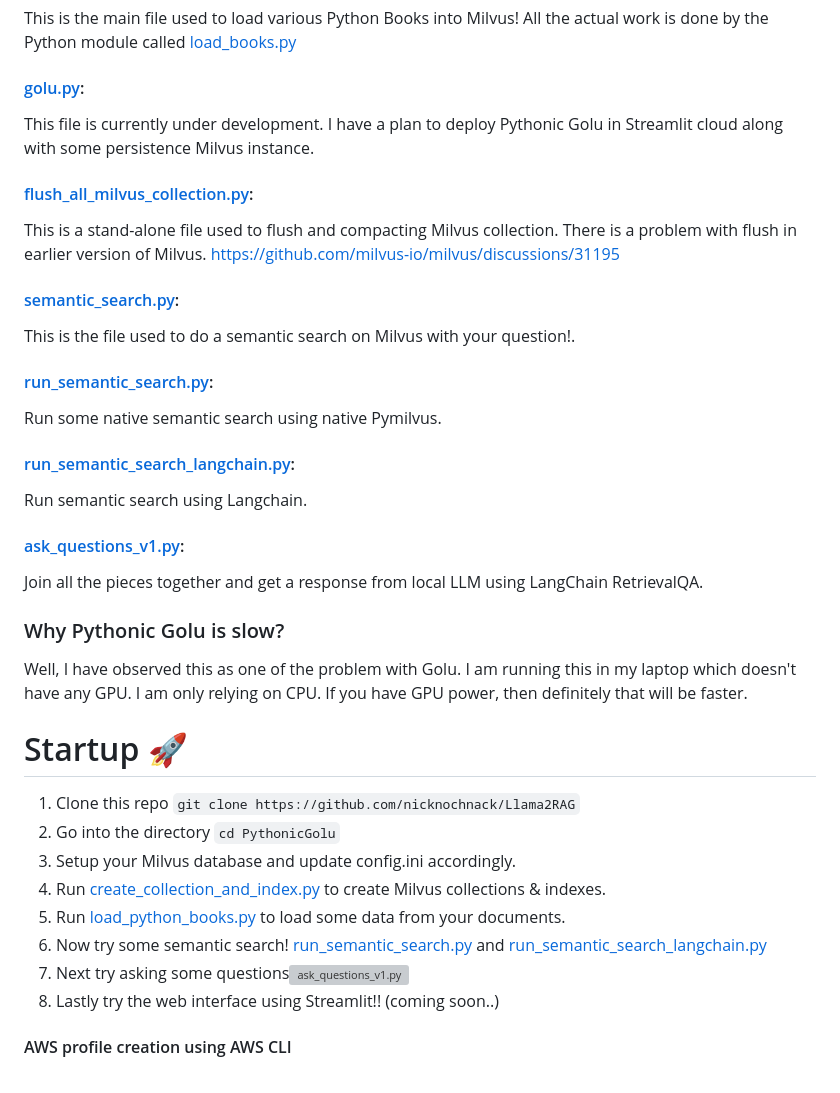
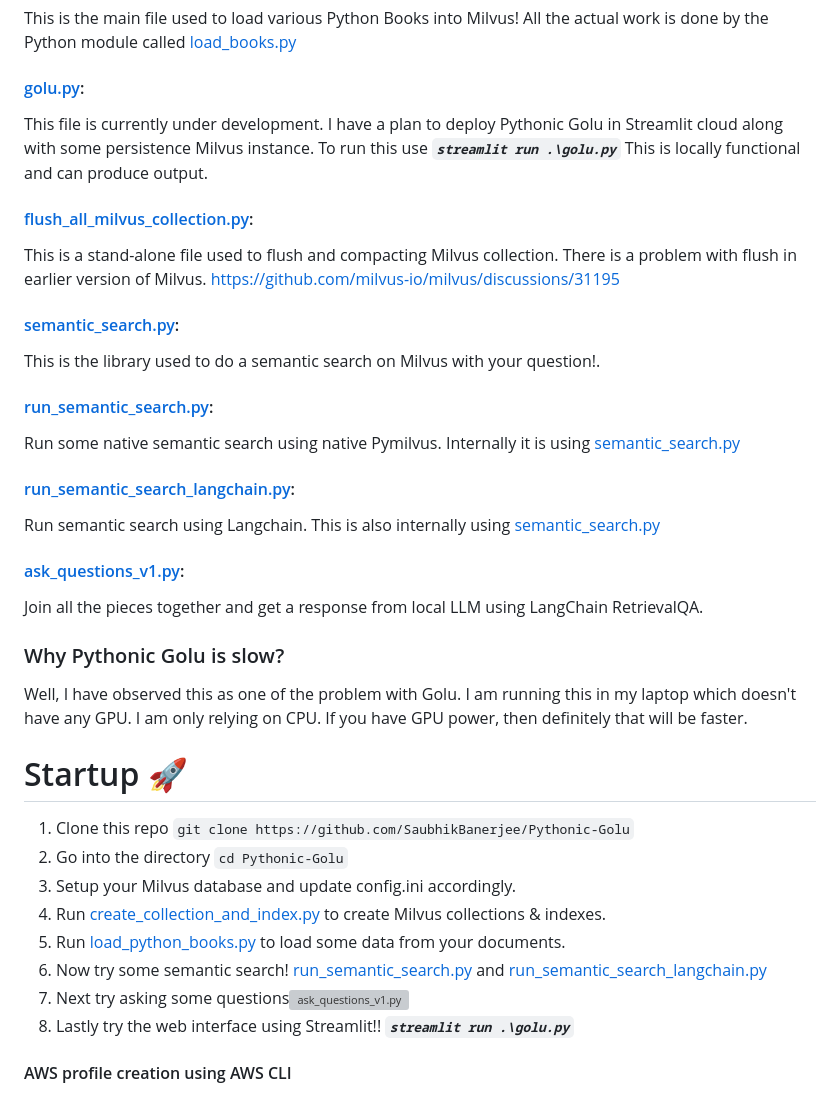
Before and after one commit to SaubhikBanerjee/Pythonic-Golu, a Markdown page: readME.md, the part around the change. GitHub-like rendering; grey boxes are pictures that could not be loaded.

Commit message:
part of initial commit

```diff
--- a/readME.md
+++ b/readME.md
@@ -51,16 +51,17 @@ This is the main file used to load various Python Books into Milvus! All the act
 Python module called [load_books.py](libs%2Fload_books.py)
 #### [golu.py](golu.py):
 This file is currently under development. I have a plan to deploy Pythonic Golu in Streamlit
-cloud along with some persistence Milvus instance.
+cloud along with some persistence Milvus instance. To run this use ***`streamlit run .\golu.py`***
+This is locally functional and can produce output.
 #### [flush_all_milvus_collection.py](libs%2Fflush_all_milvus_collection.py):
 This is a stand-alone file used to flush and compacting Milvus collection. There is a problem with flush
 in earlier version of Milvus. https://github.com/milvus-io/milvus/discussions/31195
 #### [semantic_search.py](libs%2Fsemantic_search.py):
-This is the file used to do a semantic search on Milvus with your question!.
+This is the library used to do a semantic search on Milvus with your question!.
 #### [run_semantic_search.py](run_semantic_search.py):
-Run some native semantic search using native Pymilvus.
+Run some native semantic search using native Pymilvus. Internally it is using [semantic_search.py](libs%2Fsemantic_search.py)
 #### [run_semantic_search_langchain.py](run_semantic_search_langchain.py):
-Run semantic search using Langchain.
+Run semantic search using Langchain. This is also internally using [semantic_search.py](libs%2Fsemantic_search.py)
 #### [ask_questions_v1.py](ask_questions_v1.py):
 Join all the pieces together and get a response from local LLM using LangChain RetrievalQA.
 
@@ -69,14 +70,14 @@ Well, I have observed this as one of the problem with Golu. I am running this in
 which doesn't have any GPU. I am only relying on CPU.
 If you have GPU power, then definitely that will be faster.
 # Startup 🚀
-1. Clone this repo `git clone https://github.com/nicknochnack/Llama2RAG`
-2. Go into the directory `cd PythonicGolu`
+1. Clone this repo `git clone https://github.com/SaubhikBanerjee/Pythonic-Golu`
+2. Go into the directory `cd Pythonic-Golu`
 3. Setup your Milvus database and update config.ini accordingly.
 4. Run  [create_collection_and_index.py](create_collection_and_index.py) to create Milvus collections & indexes.
 5. Run  [load_python_books.py](load_python_books.py) to load some data from your documents.
 6. Now try some semantic search! [run_semantic_search.py](run_semantic_search.py) and [run_semantic_search_langchain.py](run_semantic_search_langchain.py)
 7. Next try asking some questions![ask_questions_v1.py](ask_questions_v1.py)
-8. Lastly try the web interface using Streamlit!! (coming soon..)
+8. Lastly try the web interface using Streamlit!! ***`streamlit run .\golu.py`***
 
 #### AWS profile creation using AWS CLI
 Download and install AWS CLI from https://docs.aws.amazon.com/cli/latest/userguide/getting-started-install.html based on our operating system.
```
